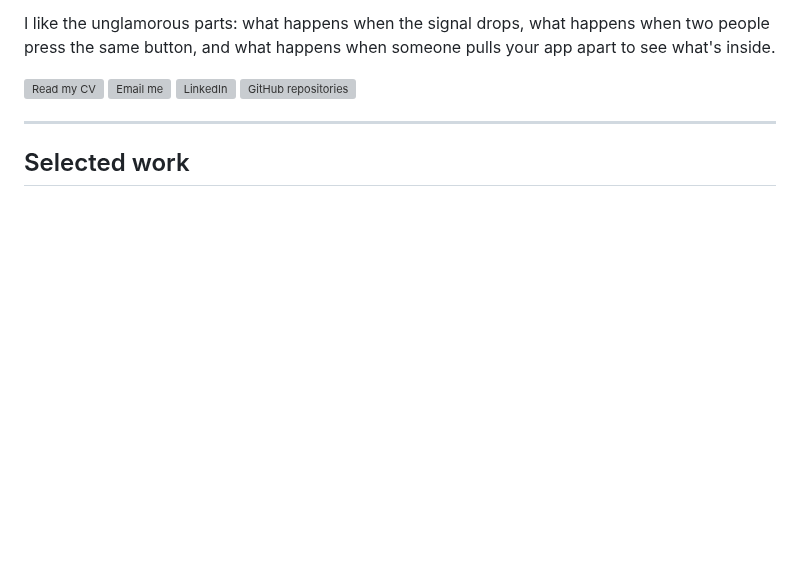
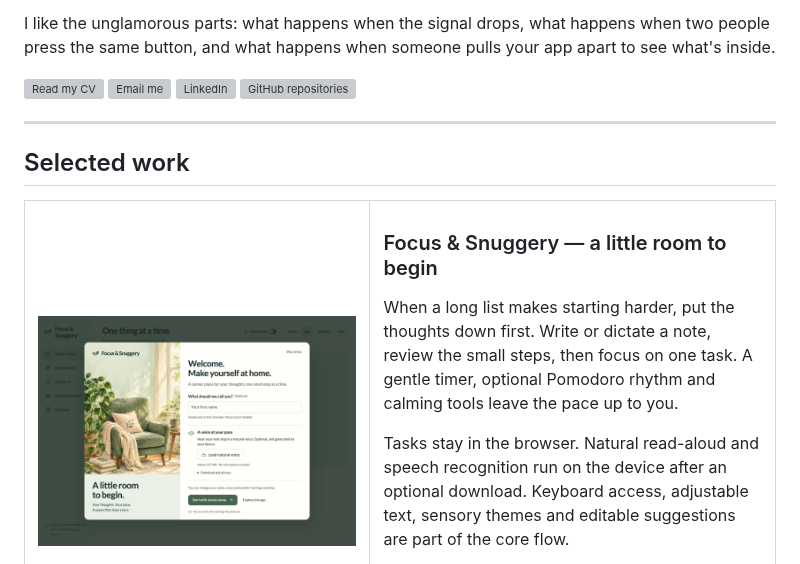
Before and after one commit to SayamDev/SayamDev, a Markdown page: README.md, the part around one of its changes. Rendered like a GitHub page; pictures changed too: assets/projects/focus-and-snuggery.png (added); blank space fills up the shorter version; grey boxes are pictures that could not be loaded.

Commit message:
Feature Focus & Snuggery on the GitHub profile

```diff
--- a/README.md
+++ b/README.md
@@ -21,3 +21,17 @@ app apart to see what's inside.
 ---
 
 ## Selected work
+
+<table>
+<tr><td width="46%" valign="top">
+
+<a href="https://sayamdev.github.io/focus-and-snuggery/"><img alt="Focus &amp; Snuggery: a calm welcome with an optional name and local natural voice download" src="assets/projects/focus-and-snuggery.png"></a>
+
+</td><td valign="top">
+
+### Focus & Snuggery — a little room to begin
+
+When a long list makes starting harder, put the thoughts down first. Write or dictate a note, review the small steps, then focus on one task. A gentle timer, optional Pomodoro rhythm and calming tools leave the pace up to you.
+
+Tasks stay in the browser. Natural read-aloud and speech recognition run on the device after an optional download. Keyboard access, adjustable text, sensory themes and editable suggestions are part of the core flow.
+
```
Also changed, not shown: other parts of README.md (+8 -0 lines).
